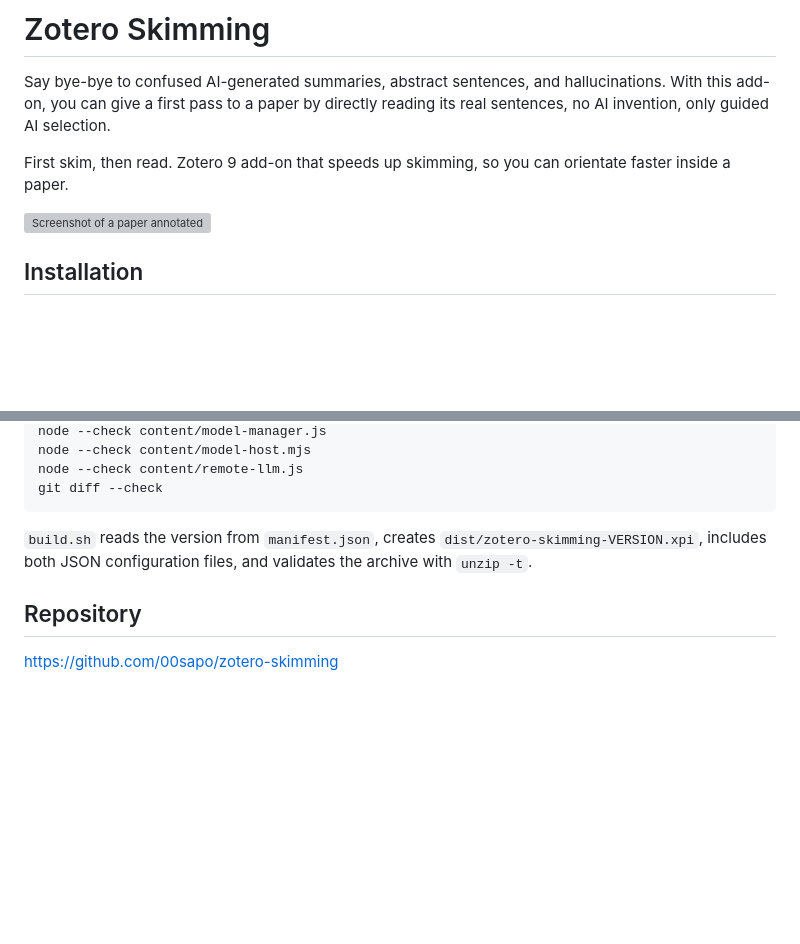
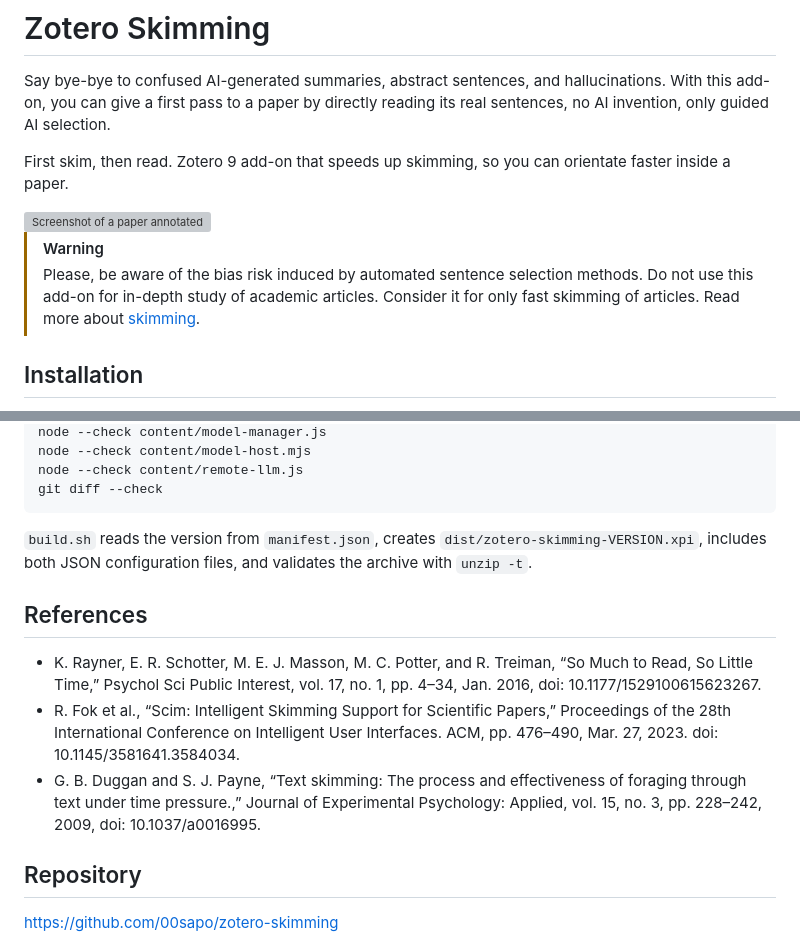
Before and after one commit to 00sapo/zotero-skimming, a Markdown page: README.md, 2 parts joined by grey strips. Rendered like a GitHub page; blank space fills up the shorter version; grey boxes are pictures that could not be loaded.

Commit message:
docs: add skimming warning

```diff
--- a/README.md
+++ b/README.md
@@ -6,6 +6,8 @@ First skim, then read. Zotero 9 add-on that speeds up skimming, so you can orien
 
 <img src="assets/screenshot.png" alt="Screenshot of a paper annotated" width="400" />
 
+> [!WARNING]
+> Please, be aware of the bias risk induced by automated sentence selection methods. Do not use this add-on for in-depth study of academic articles. Consider it for only fast skimming of articles. Read more about [skimming](#references).
 
 ## Installation
 
@@ -111,6 +113,12 @@ git diff --check
 
 `build.sh` reads the version from `manifest.json`, creates `dist/zotero-skimming-VERSION.xpi`, includes both JSON configuration files, and validates the archive with `unzip -t`.
 
+## References
+
+- K. Rayner, E. R. Schotter, M. E. J. Masson, M. C. Potter, and R. Treiman, “So Much to Read, So Little Time,” Psychol Sci Public Interest, vol. 17, no. 1, pp. 4–34, Jan. 2016, doi: 10.1177/1529100615623267.
+- R. Fok et al., “Scim: Intelligent Skimming Support for Scientific Papers,” Proceedings of the 28th International Conference on Intelligent User Interfaces. ACM, pp. 476–490, Mar. 27, 2023. doi: 10.1145/3581641.3584034.
+- G. B. Duggan and S. J. Payne, “Text skimming: The process and effectiveness of foraging through text under time pressure.,” Journal of Experimental Psychology: Applied, vol. 15, no. 3, pp. 228–242, 2009, doi: 10.1037/a0016995.
+
 ## Repository
 
 https://github.com/00sapo/zotero-skimming
```
